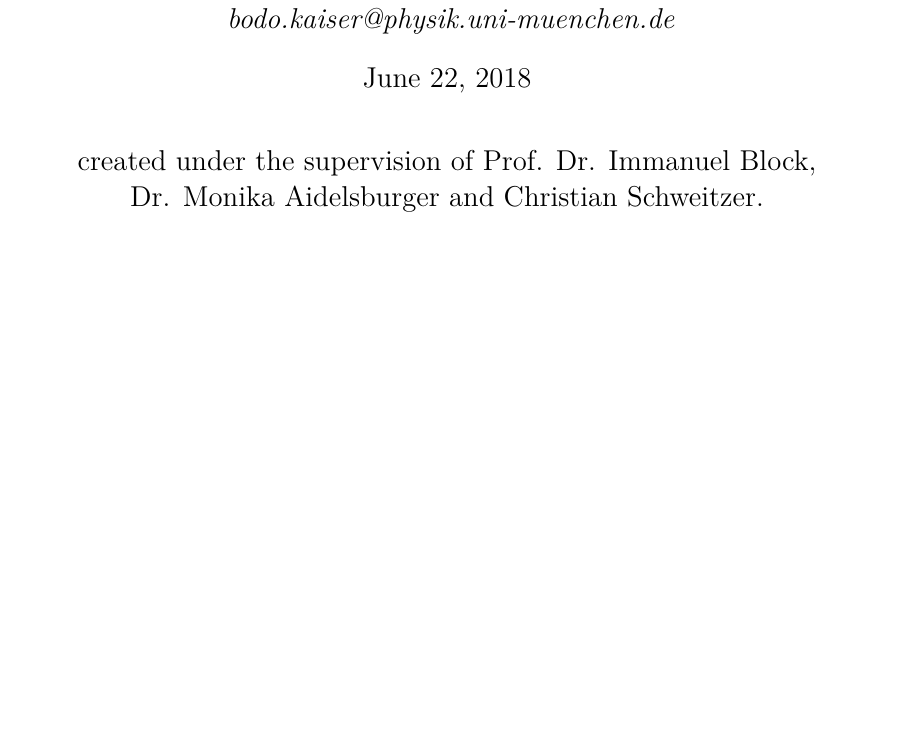
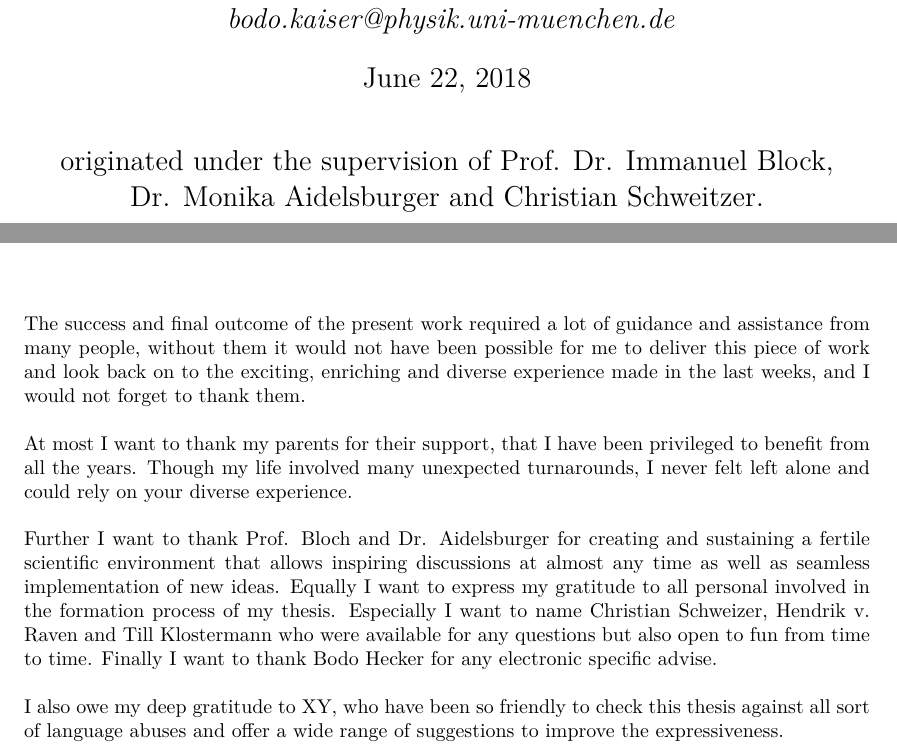
Before and after one commit to bodokaiser/bachelor-thesis, a LaTeX document (main.tex, which reads sections/acknowledgement.tex): part of page 1 of 20 before the commit and two parts of pages 1 and 3 of 20 after it, the two joined at a grey line, cut so that both start at the same text, the shorter picture padded with empty space. Compiled offline with XeLaTeX.

Commit message:
added text to acknowledgement section

```diff
--- a/main.tex
+++ b/main.tex
@@ -46,7 +46,7 @@
 \author[1]{Bodo Kaiser}
 \affil[1]{Ludwig-Maximilians-Universität München}
 \affil[ ]{\textit{bodo.kaiser@physik.uni-muenchen.de}}
-\publishers{created under the supervision of Prof. Dr. Immanuel Block,\\
+\publishers{originated under the supervision of Prof. Dr. Immanuel Block,\\
   Dr. Monika Aidelsburger and Christian Schweitzer.}
 
 \begin{document}
--- a/sections/acknowledgement.tex
+++ b/sections/acknowledgement.tex
@@ -1 +1,25 @@
 \addchap{Acknowledgement}
+
+The success and final outcome of the present work required a lot of guidance
+and assistance from many people, without them it would not have been possible
+for me to deliver this piece of work and look back on to the exciting,
+enriching and diverse experience made in the last weeks, and I would not
+forget to thank them.
+
+At most I want to thank my parents for their support, that I have been
+privileged to benefit from all the years. Though my life involved many
+unexpected turnarounds, I never felt left alone and could rely on your
+diverse experience.
+
+Further I want to thank Prof. Bloch and Dr. Aidelsburger for creating and
+sustaining a fertile scientific environment that allows inspiring discussions
+at almost any time as well as seamless implementation of new ideas. Equally I
+want to express my gratitude to all personal involved in the formation process
+of my thesis. Especially I want to name Christian Schweizer, Hendrik v. Raven
+and Till Klostermann who were available for any questions but also open to
+fun from time to time. Finally I want to thank Bodo Hecker for any electronic
+specific advise.
+
+I also owe my deep gratitude to XY, who have been so friendly to check this
+thesis against all sort of language abuses and offer a wide range of
+suggestions to improve the expressiveness.
```
